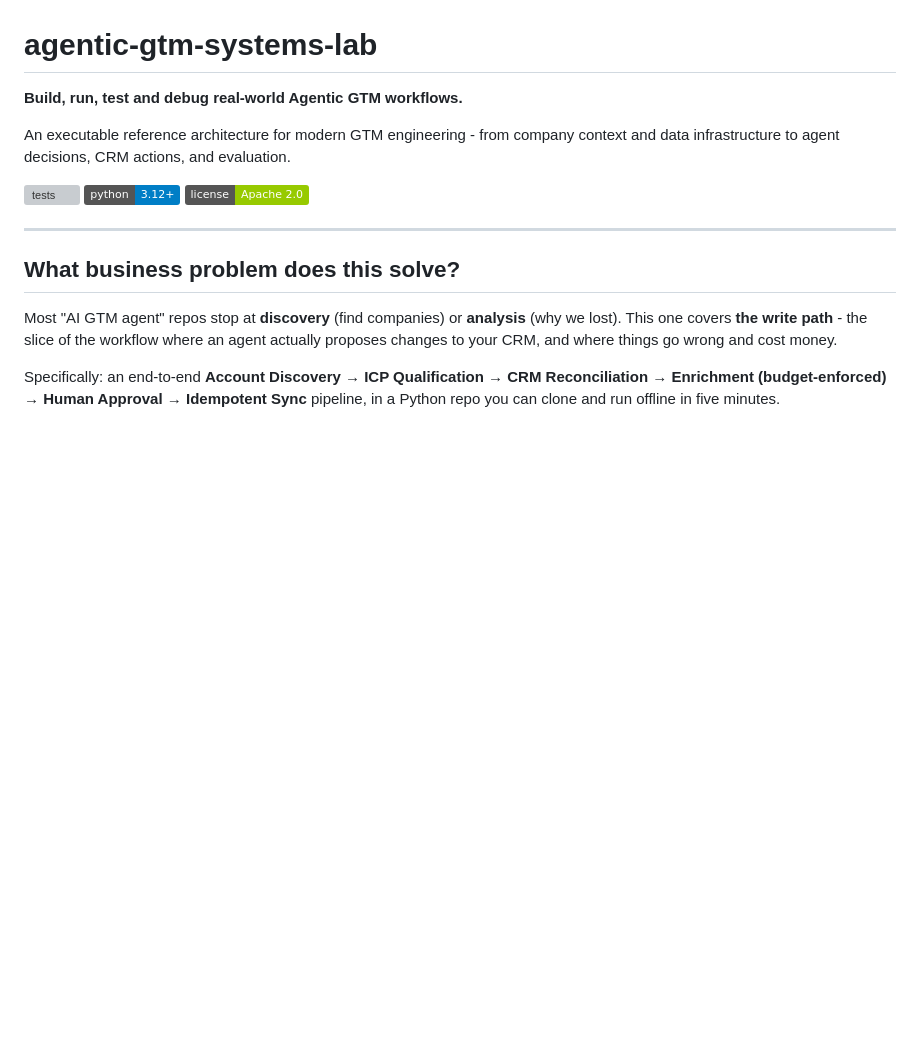
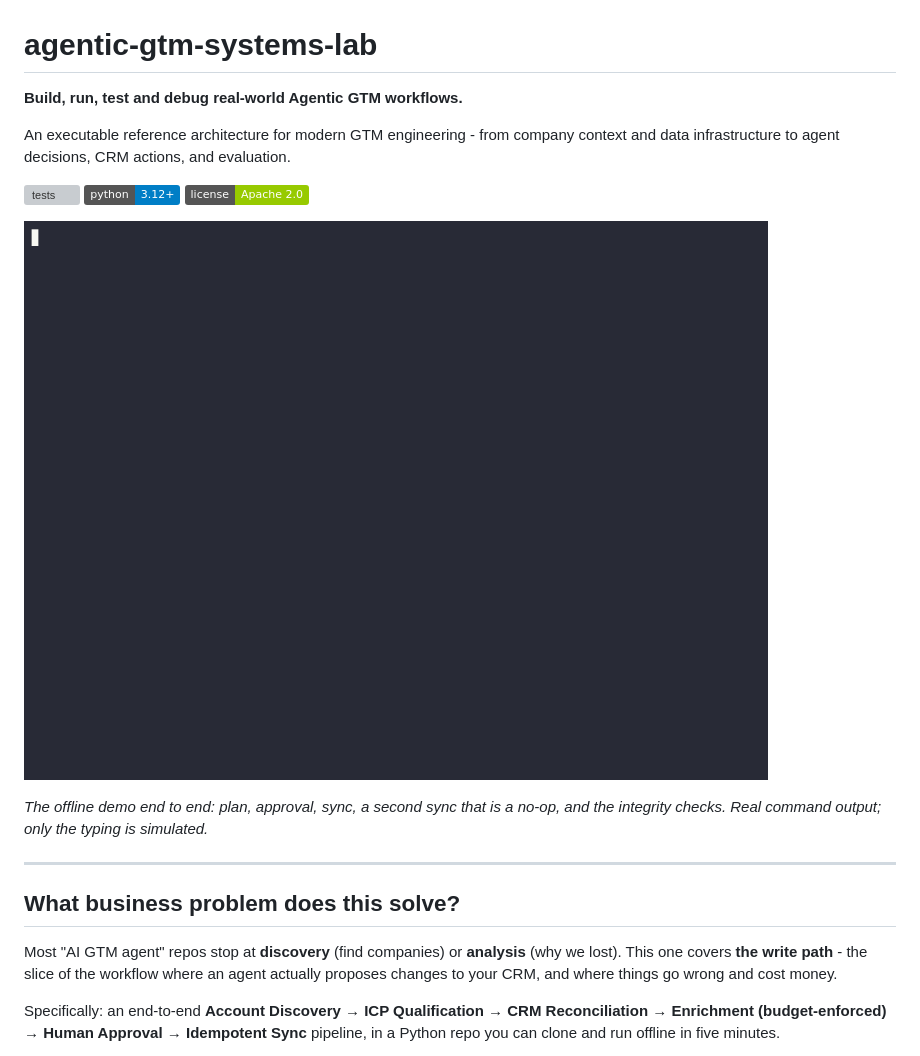
Before and after one commit to cuspofaries/agentic-gtm-systems-lab, a Markdown page: README.md, the part around the change. Rendered like a GitHub page; pictures changed too: docs/assets/demo.gif (added); badges without logos; blank space fills up the shorter version; grey boxes are pictures that could not be loaded.

Commit message:
README: add a demo GIF of the offline lifecycle
Recorded from real command output (plan, approve, sync, no-op re-sync,
eval) in a clean directory with a 100-column pseudo-terminal, rendered
with agg 1.9.0. Only the keystrokes are simulated.

```diff
--- a/README.md
+++ b/README.md
@@ -7,6 +7,10 @@ An executable reference architecture for modern GTM engineering - from company c
 [![tests](https://github.com/cuspofaries/agentic-gtm-systems-lab/actions/workflows/ci.yml/badge.svg)](https://github.com/cuspofaries/agentic-gtm-systems-lab/actions/workflows/ci.yml)
 [![Python 3.12+](https://img.shields.io/badge/python-3.12%2B-blue.svg)](https://www.python.org/downloads/)
 [![License: Apache 2.0](https://img.shields.io/badge/license-Apache%202.0-green.svg)](LICENSE)
+
+![Terminal recording: gtm-lab demo proposes a plan, approve, sync writes 12 records, a second sync writes nothing, eval passes its 4 checks](docs/assets/demo.gif)
+
+*The offline demo end to end: plan, approval, sync, a second sync that is a no-op, and the integrity checks. Real command output; only the typing is simulated.*
 
 ---
 
```
